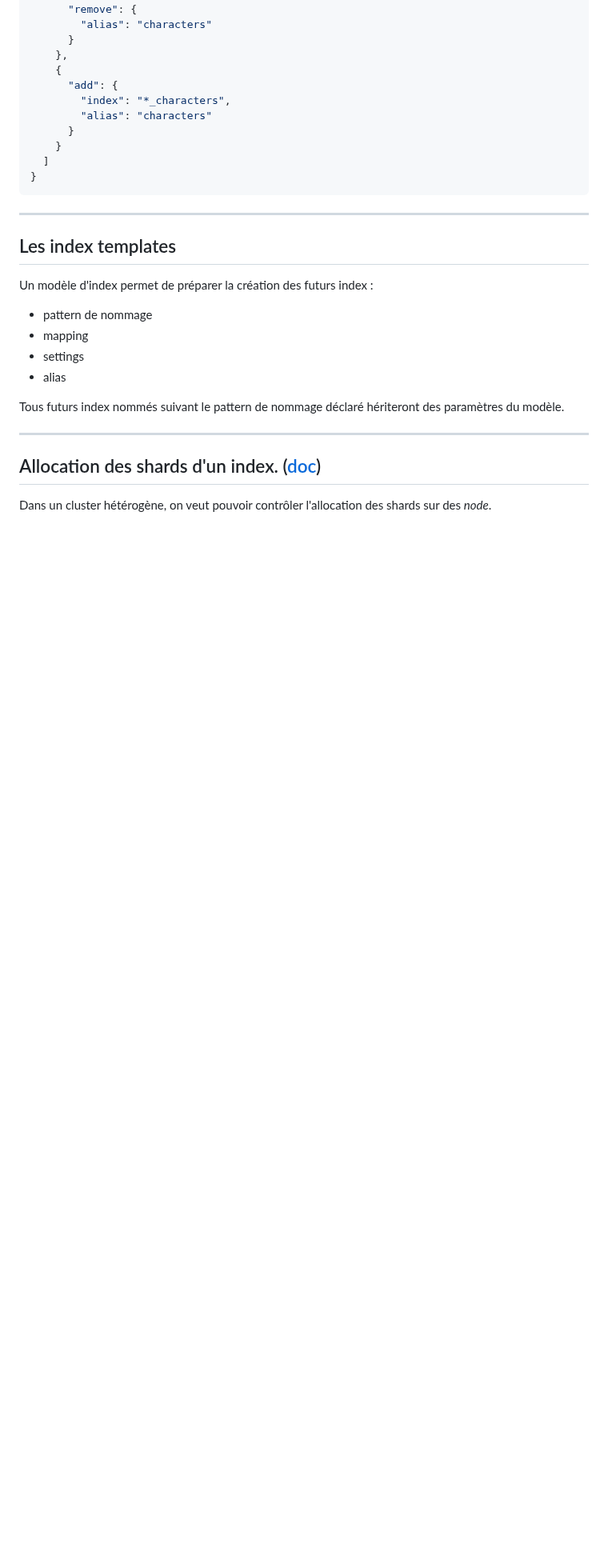
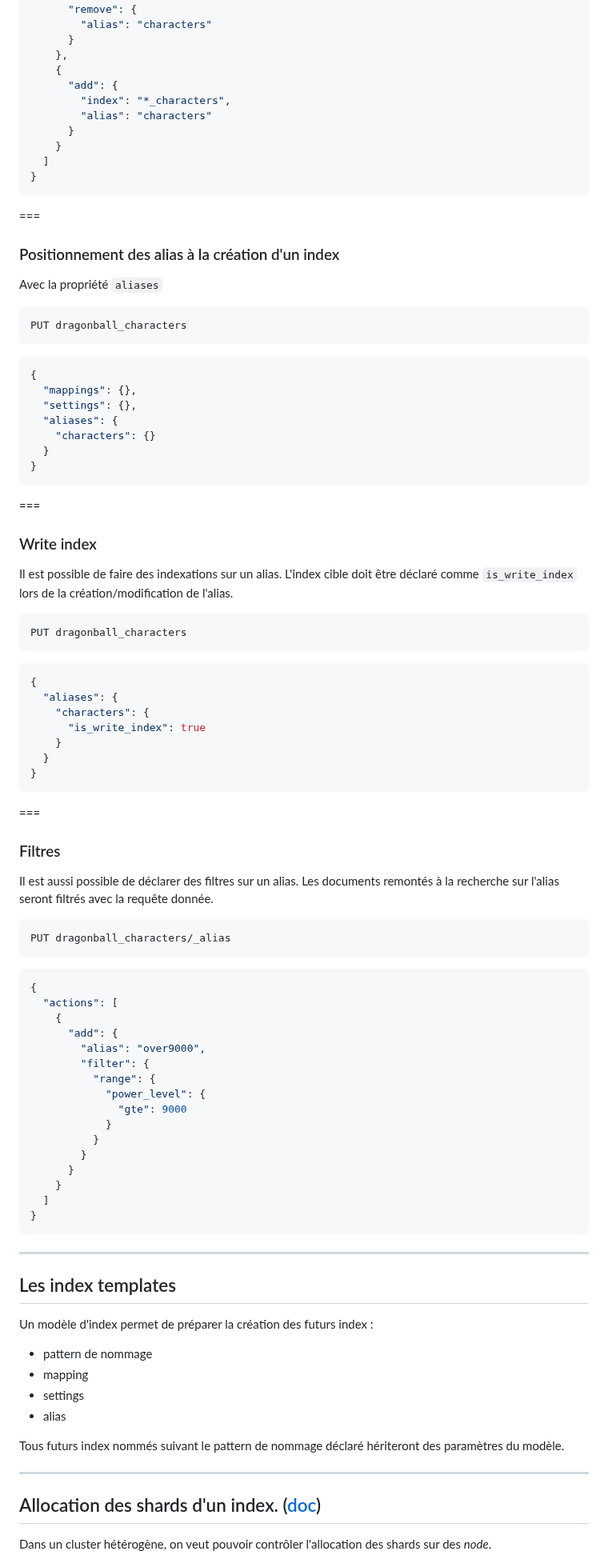
Before and after one commit to juwit/formation-elasticsearch-ops, a Markdown page: jour2.md, the part around one of its changes. Shown at 80% size. GitHub-like rendering; blank space fills up the shorter version.

Commit message:
✨ : finish aliases section

````diff
--- a/jour2.md
+++ b/jour2.md
@@ -687,6 +734,74 @@ POST _aliases
 }
 ```
 
+===
+
+### Positionnement des alias à la création d'un index
+
+Avec la propriété `aliases`
+
+```http request
+PUT dragonball_characters
+```
+```json
+{
+  "mappings": {},
+  "settings": {},
+  "aliases": {
+    "characters": {}
+  }
+}
+```
+
+===
+
+### Write index
+
+Il est possible de faire des indexations sur un alias.
+L'index cible doit être déclaré comme `is_write_index` lors de la création/modification de l'alias.
+
+```http request
+PUT dragonball_characters
+```
+```json
+{
+  "aliases": {
+    "characters": {
+      "is_write_index": true
+    }
+  }
+}
+```
+
+===
+
+### Filtres
+
+Il est aussi possible de déclarer des filtres sur un alias.
+Les documents remontés à la recherche sur l'alias seront filtrés avec la requête donnée.
+
+```http request
+PUT dragonball_characters/_alias
+```
+```json
+{
+  "actions": [
+    {
+      "add": {
+        "alias": "over9000",
+        "filter": {
+          "range": {
+            "power_level": {
+              "gte": 9000
+            }
+          }
+        }
+      }
+    }
+  ]
+}
+```
+
 ---
 
 ## Les index templates
````
Also changed, not shown: other parts of jour2.md (+48 -1 lines).
